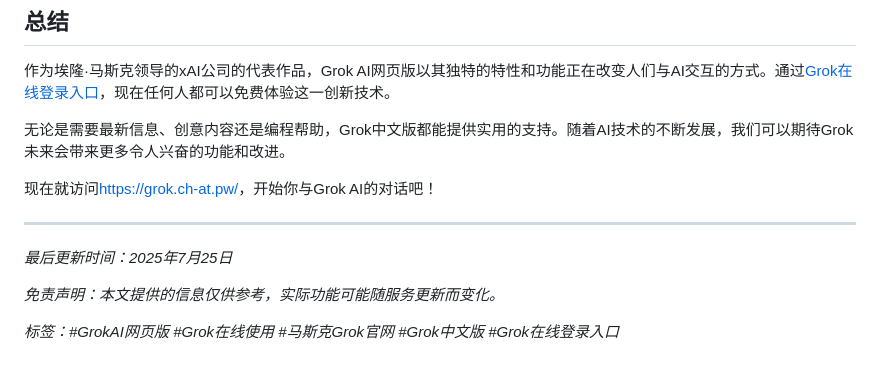
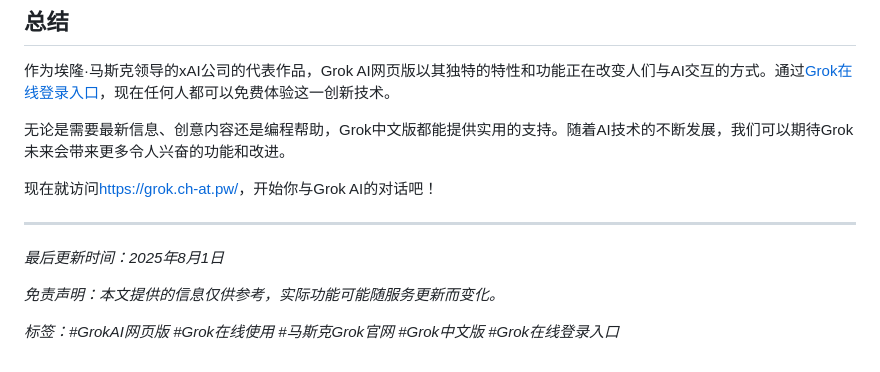
Before and after one commit to chatgpt4-mirrors-zh/grok3ai, a Markdown page: README.md, the part around the change. Rendered like a GitHub page.

```diff
--- a/README.md
+++ b/README.md
@@ -145,7 +145,7 @@ Grok AI与当前市场上的其他主流AI助手相比，具有一些独特优
 
 ---
 
-*最后更新时间：2025年7月25日*
+*最后更新时间：2025年8月1日*
 
 *免责声明：本文提供的信息仅供参考，实际功能可能随服务更新而变化。*
 
```
